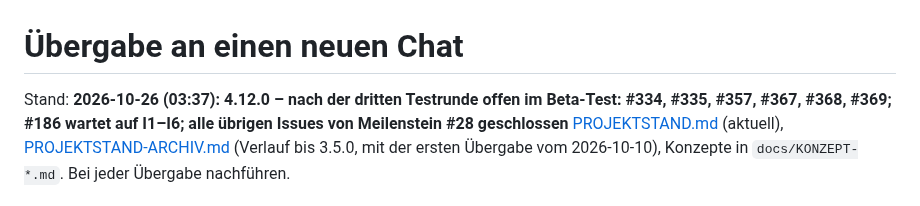
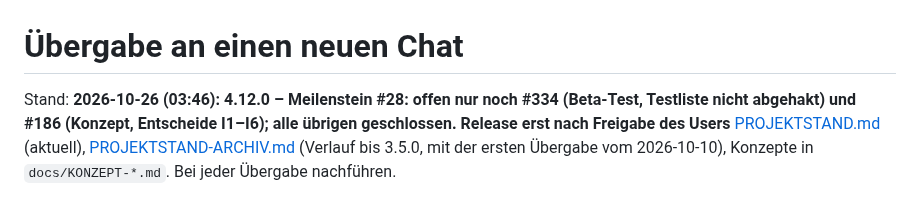
Before and after one commit to MarkusKeller8200/markussxch-tagstudio, a Markdown page: docs/UEBERGABE.md, the part around the change. Rendered like a GitHub page.

```diff
--- a/docs/UEBERGABE.md
+++ b/docs/UEBERGABE.md
@@ -1,6 +1,6 @@
 # Übergabe an einen neuen Chat
 
-Stand: **2026-10-26 (03:37): 4.12.0 – nach der dritten Testrunde offen im Beta-Test: #334, #335, #357, #367, #368, #369; #186 wartet auf I1–I6; alle übrigen Issues von Meilenstein #28 geschlossen**
+Stand: **2026-10-26 (03:46): 4.12.0 – Meilenstein #28: offen nur noch #334 (Beta-Test, Testliste nicht abgehakt) und #186 (Konzept, Entscheide I1–I6); alle übrigen geschlossen. Release erst nach Freigabe des Users**
 [PROJEKTSTAND.md](PROJEKTSTAND.md) (aktuell), [PROJEKTSTAND-ARCHIV.md](PROJEKTSTAND-ARCHIV.md) (Verlauf bis 3.5.0, mit der
 ersten Übergabe vom 2026-10-10), Konzepte in `docs/KONZEPT-*.md`. Bei jeder Übergabe nachführen.
 
```
Also changed, not shown: docs/PROJEKTSTAND.md (+3 -1 lines).
